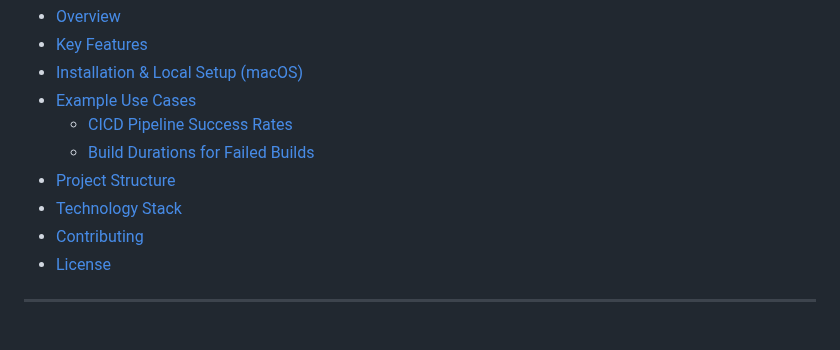
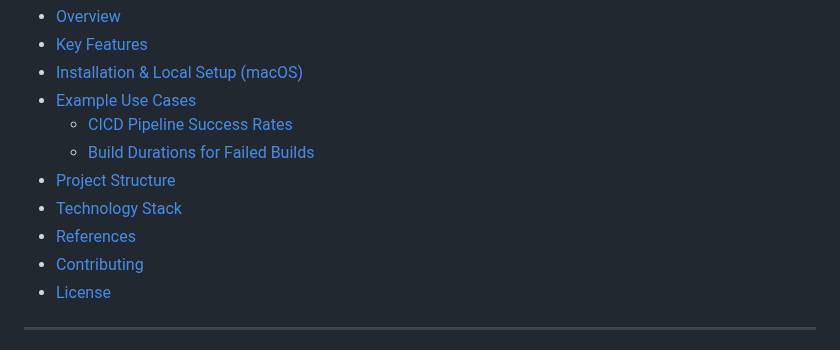
Before and after one commit to firmsoil/anviksha, a Markdown page: README.md, the part around the change. Rendered like a GitHub page.

```diff
--- a/README.md
+++ b/README.md
@@ -22,6 +22,7 @@ Transform your software delivery data/events into actionable business insights w
   - [Build Durations for Failed Builds](#query-2-build-durations-for-failed-builds)
 - [Project Structure](#project-structure)
 - [Technology Stack](#technology-stack)
+- [References](#References)
 - [Contributing](#contributing)
 - [License](#license)
 
```
